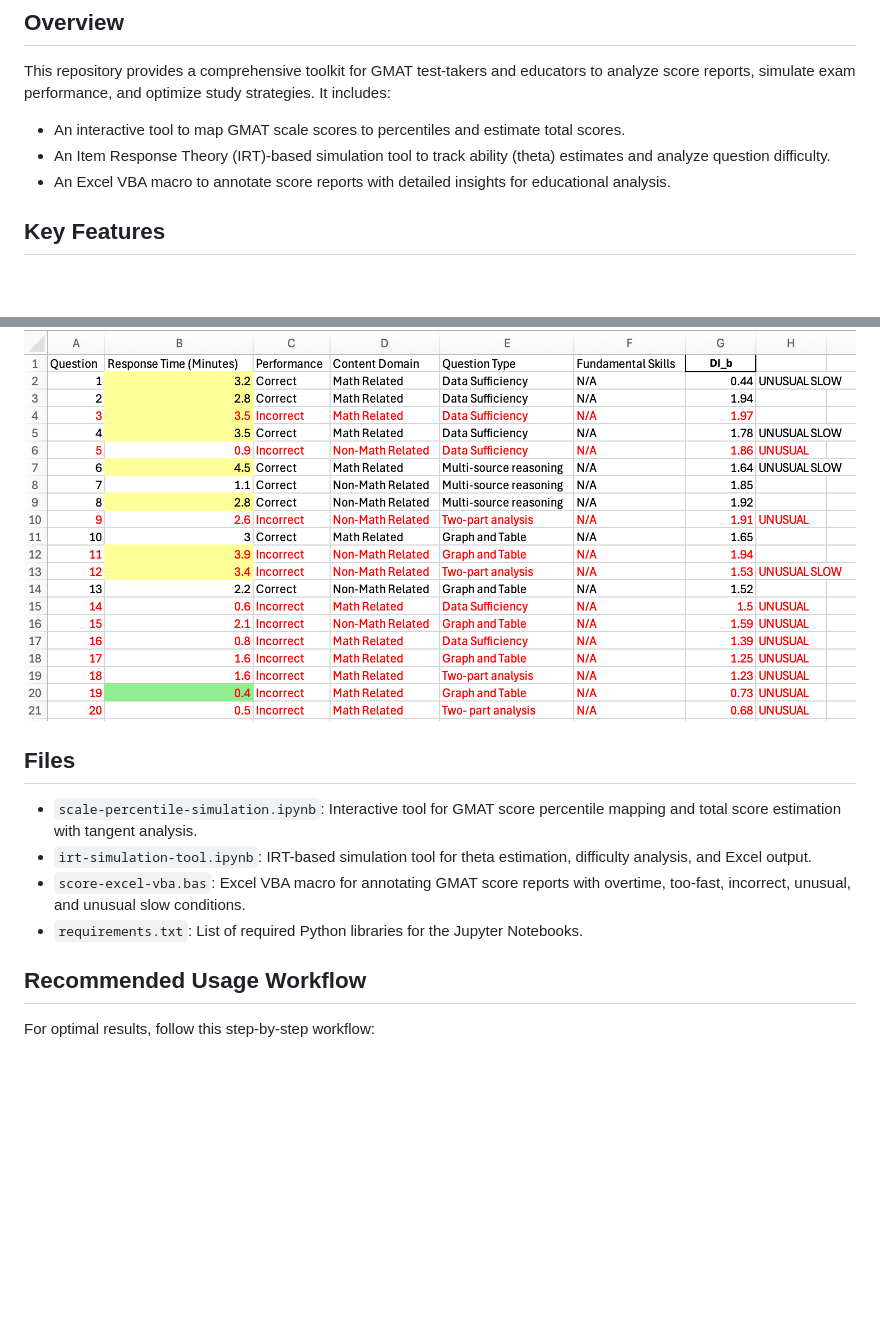
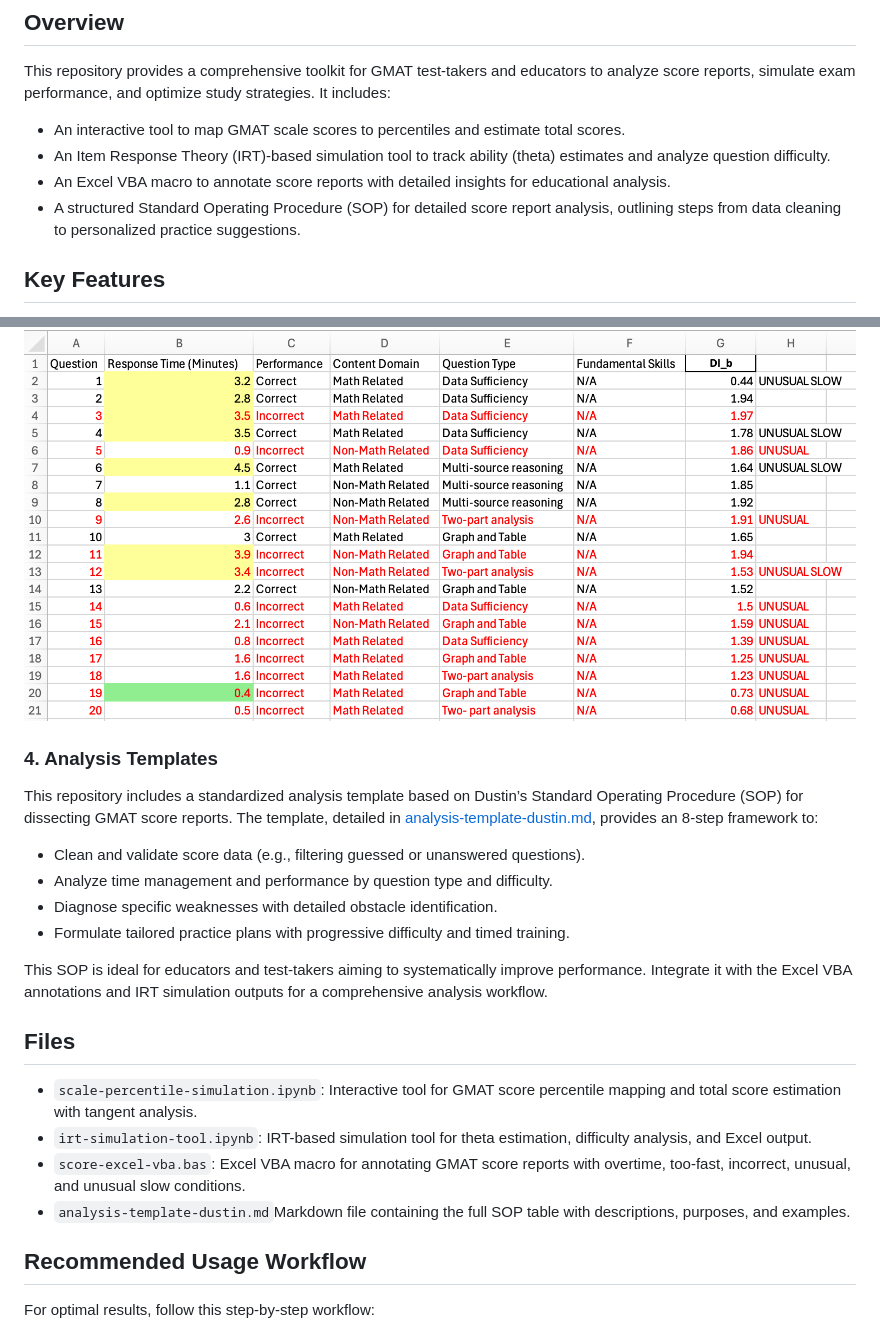
Before and after one commit to danyuchn/GMAT-score-report-analysis, a Markdown page: README.md, 2 parts joined by grey strips. GitHub-like rendering; blank space fills up the shorter version.

```diff
--- a/README.md
+++ b/README.md
@@ -12,6 +12,7 @@ This repository provides a comprehensive toolkit for GMAT test-takers and educat
 * An interactive tool to map GMAT scale scores to percentiles and estimate total scores.
 * An Item Response Theory (IRT)-based simulation tool to track ability (theta) estimates and analyze question difficulty.
 * An Excel VBA macro to annotate score reports with detailed insights for educational analysis.
+* A structured Standard Operating Procedure (SOP) for detailed score report analysis, outlining steps from data cleaning to personalized practice suggestions.
 
 ## Key Features
 
@@ -130,12 +131,23 @@ This repository provides a comprehensive toolkit for GMAT test-takers and educat
 #### Example Output
 ![Annotated Excel Sample](/images/annotated-excel-sample.png)
 
+### 4. Analysis Templates
+
+This repository includes a standardized analysis template based on Dustin’s Standard Operating Procedure (SOP) for dissecting GMAT score reports. The template, detailed in [analysis-template-dustin.md](./analysis-template-dustin.md), provides an 8-step framework to:
+
+* Clean and validate score data (e.g., filtering guessed or unanswered questions).
+* Analyze time management and performance by question type and difficulty.
+* Diagnose specific weaknesses with detailed obstacle identification.
+* Formulate tailored practice plans with progressive difficulty and timed training.
+
+This SOP is ideal for educators and test-takers aiming to systematically improve performance. Integrate it with the Excel VBA annotations and IRT simulation outputs for a comprehensive analysis workflow.
+
 ## Files
 
 * `scale-percentile-simulation.ipynb`: Interactive tool for GMAT score percentile mapping and total score estimation with tangent analysis.
 * `irt-simulation-tool.ipynb`: IRT-based simulation tool for theta estimation, difficulty analysis, and Excel output.
 * `score-excel-vba.bas`: Excel VBA macro for annotating GMAT score reports with overtime, too-fast, incorrect, unusual, and unusual slow conditions.
-* `requirements.txt`: List of required Python libraries for the Jupyter Notebooks.
+* `analysis-template-dustin.md`Markdown file containing the full SOP table with descriptions, purposes, and examples.
 
 ## Recommended Usage Workflow
 
```
